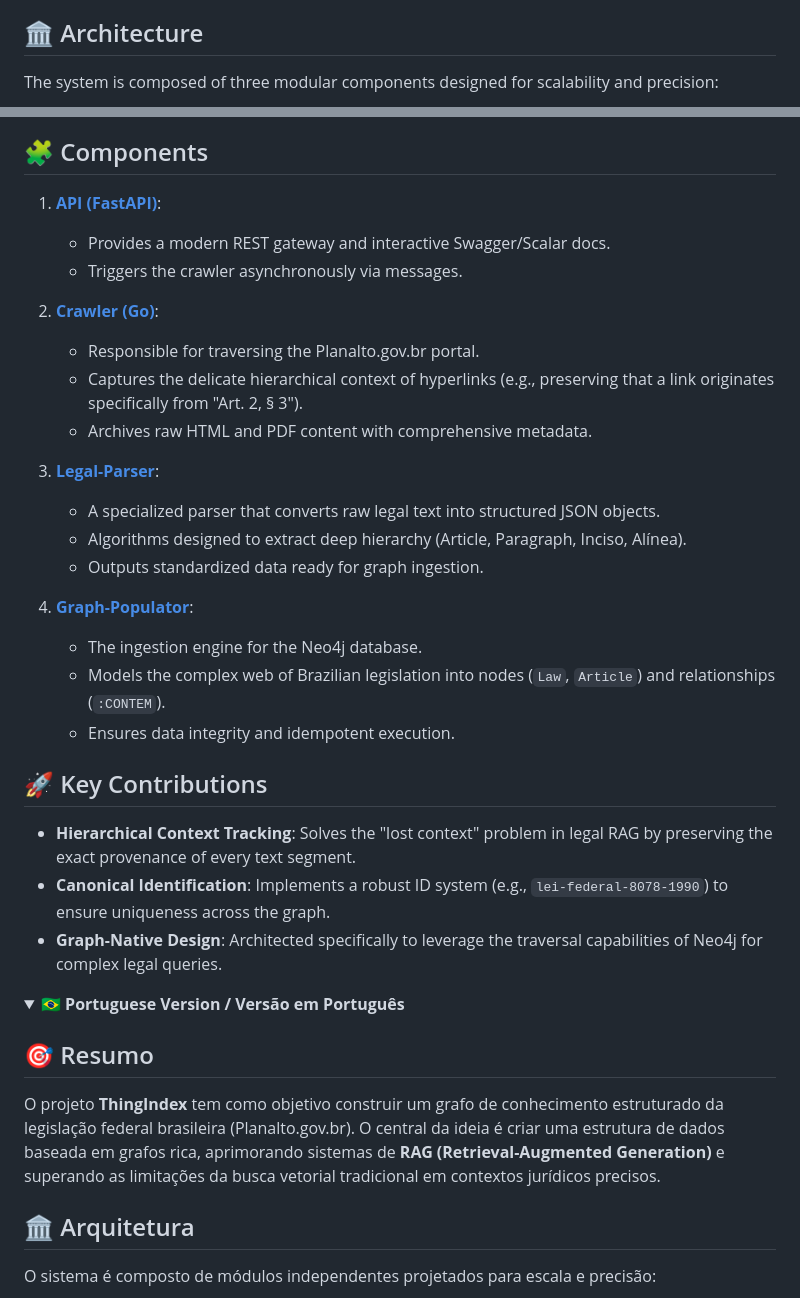
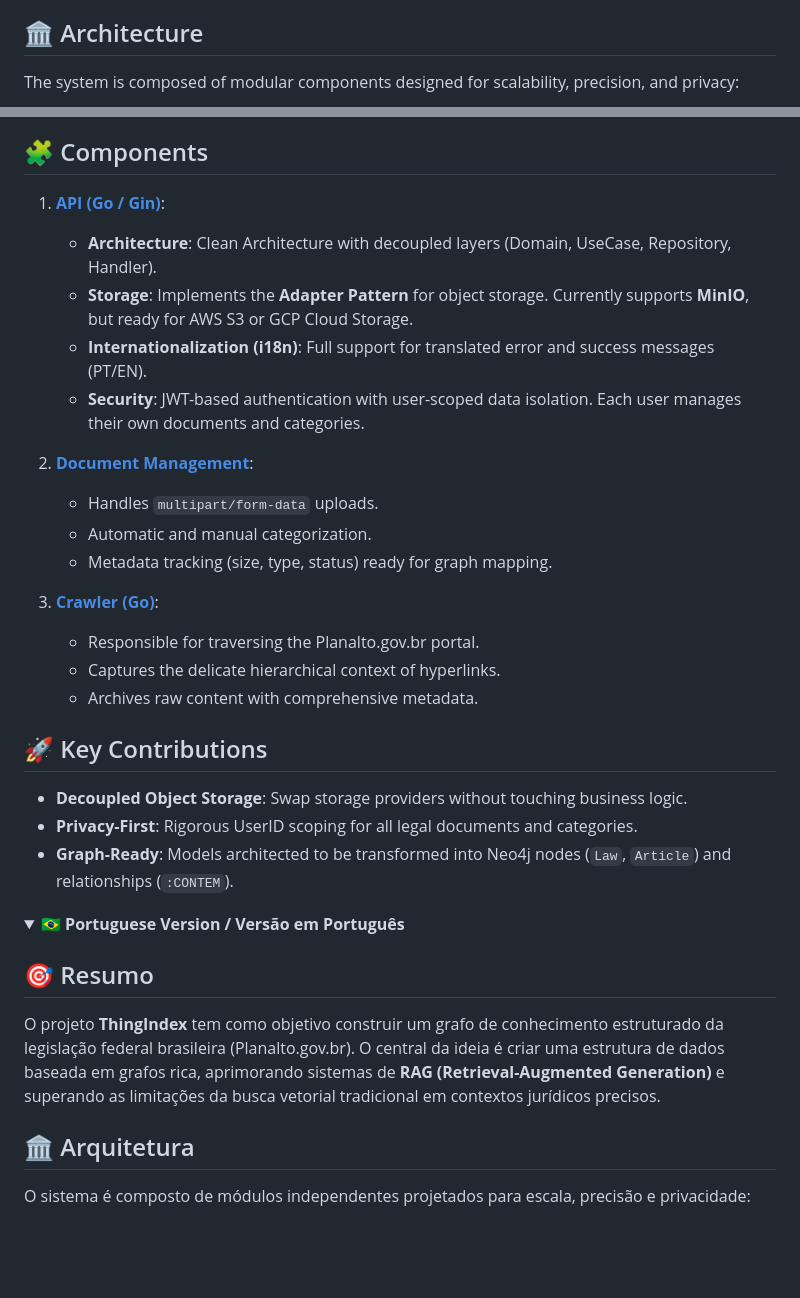
Before and after one commit to EduardoMG12/ThingIndex, a Markdown page: README.md, 2 parts joined by grey strips. Drawn GitHub-style; folded sections open; blank space fills up the shorter version.

Commit message:
feat: Update README to reflect a new Go/Gin API architecture with decoupled object storage, JWT authentication, i18n, and document management, replacing the previous FastAPI/RabbitMQ-based system.

````diff
--- a/README.md
+++ b/README.md
@@ -18,6 +18,6 @@
 The **ThingIndex** project aims to build a structured knowledge graph of Brazilian federal legislation (Planalto.gov.br). The central objective is to create a rich, graph-based data structure to enhance **Retrieval-Augmented Generation (RAG)** systems, overcoming the limitations of traditional vector-based search in legal contexts.
 
 ## 🏛️ Architecture
-The system is composed of three modular components designed for scalability and precision:
+The system is composed of modular components designed for scalability, precision, and privacy:
 
 ```mermaid
@@ -38,29 +38,26 @@ graph LR
 
 ## 🧩 Components
 
-1.  **[API (FastAPI)](./api)**:
-    - Provides a modern REST gateway and interactive Swagger/Scalar docs.
-    - Triggers the crawler asynchronously via messages.
+1.  **[API (Go / Gin)](./api)**:
+    *   **Architecture**: Clean Architecture with decoupled layers (Domain, UseCase, Repository, Handler).
+    *   **Storage**: Implements the **Adapter Pattern** for object storage. Currently supports **MinIO**, but ready for AWS S3 or GCP Cloud Storage.
+    *   **Internationalization (i18n)**: Full support for translated error and success messages (PT/EN).
+    *   **Security**: JWT-based authentication with user-scoped data isolation. Each user manages their own documents and categories.
 
-2.  **[Crawler (Go)](./crawler)**:
-    - Responsible for traversing the Planalto.gov.br portal.
-    - Captures the delicate hierarchical context of hyperlinks (e.g., preserving that a link originates specifically from "Art. 2, § 3").
-    - Archives raw HTML and PDF content with comprehensive metadata.
+2.  **[Document Management](./api/internal/handlers/document.go)**:
+    *   Handles `multipart/form-data` uploads.
+    *   Automatic and manual categorization.
+    *   Metadata tracking (size, type, status) ready for graph mapping.
 
-3.  **[Legal-Parser](./legal-parser)**:
-    - A specialized parser that converts raw legal text into structured JSON objects.
-    - Algorithms designed to extract deep hierarchy (Article, Paragraph, Inciso, Alínea).
-    - Outputs standardized data ready for graph ingestion.
-
-4.  **[Graph-Populator](./graph-populator)**:
-    - The ingestion engine for the Neo4j database.
-    - Models the complex web of Brazilian legislation into nodes (`Law`, `Article`) and relationships (`:CONTEM`).
-    - Ensures data integrity and idempotent execution.
+3.  **[Crawler (Go)](./crawler)**:
+    *   Responsible for traversing the Planalto.gov.br portal.
+    *   Captures the delicate hierarchical context of hyperlinks.
+    *   Archives raw content with comprehensive metadata.
 
 ## 🚀 Key Contributions
-- **Hierarchical Context Tracking**: Solves the "lost context" problem in legal RAG by preserving the exact provenance of every text segment.
-- **Canonical Identification**: Implements a robust ID system (e.g., `lei-federal-8078-1990`) to ensure uniqueness across the graph.
-- **Graph-Native Design**: Architected specifically to leverage the traversal capabilities of Neo4j for complex legal queries.
+- **Decoupled Object Storage**: Swap storage providers without touching business logic.
+- **Privacy-First**: Rigorous UserID scoping for all legal documents and categories.
+- **Graph-Ready**: Models architected to be transformed into Neo4j nodes (`Law`, `Article`) and relationships (`:CONTEM`).
 </details>
 
 <details>
@@ -70,6 +67,6 @@ graph LR
 O projeto **ThingIndex** tem como objetivo construir um grafo de conhecimento estruturado da legislação federal brasileira (Planalto.gov.br). O central da ideia é criar uma estrutura de dados baseada em grafos rica, aprimorando sistemas de **RAG (Retrieval-Augmented Generation)** e superando as limitações da busca vetorial tradicional em contextos jurídicos precisos.
 
 ## 🏛️ Arquitetura
-O sistema é composto de módulos independentes projetados para escala e precisão:
+O sistema é composto de módulos independentes projetados para escala, precisão e privacidade:
 
 ```mermaid
````
Also changed, not shown: other parts of README.md (+33 -37 lines).
